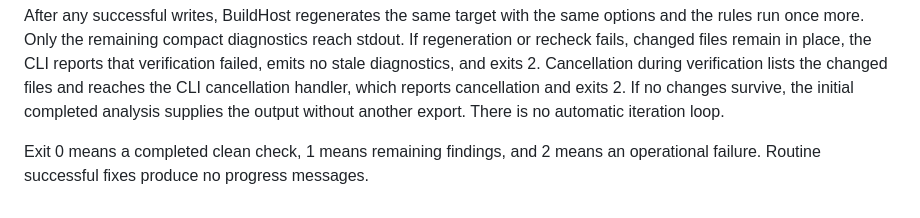
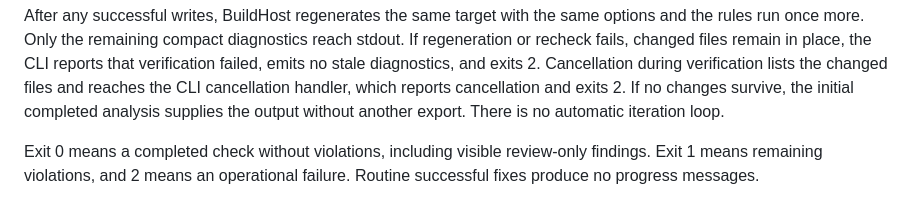
Before and after one commit to MortenChristiansenOrg/drill-press.net, a Markdown page: docs/FIXING.md, the part around the change. GitHub-like rendering.

```diff
--- a/docs/FIXING.md
+++ b/docs/FIXING.md
@@ -61,5 +61,6 @@ the CLI cancellation handler, which reports cancellation and exits 2. If no
 changes survive, the initial completed analysis supplies the
 output without another export. There is no automatic iteration loop.
 
-Exit 0 means a completed clean check, 1 means remaining findings, and 2 means an
+Exit 0 means a completed check without violations, including visible review-only
+findings. Exit 1 means remaining violations, and 2 means an
 operational failure. Routine successful fixes produce no progress messages.
```
Also changed, not shown: docs/RULE_AUTHORING.md (+3 -2 lines), docs/TECHNICAL_PREVIEW.md (+2 -2 lines).
